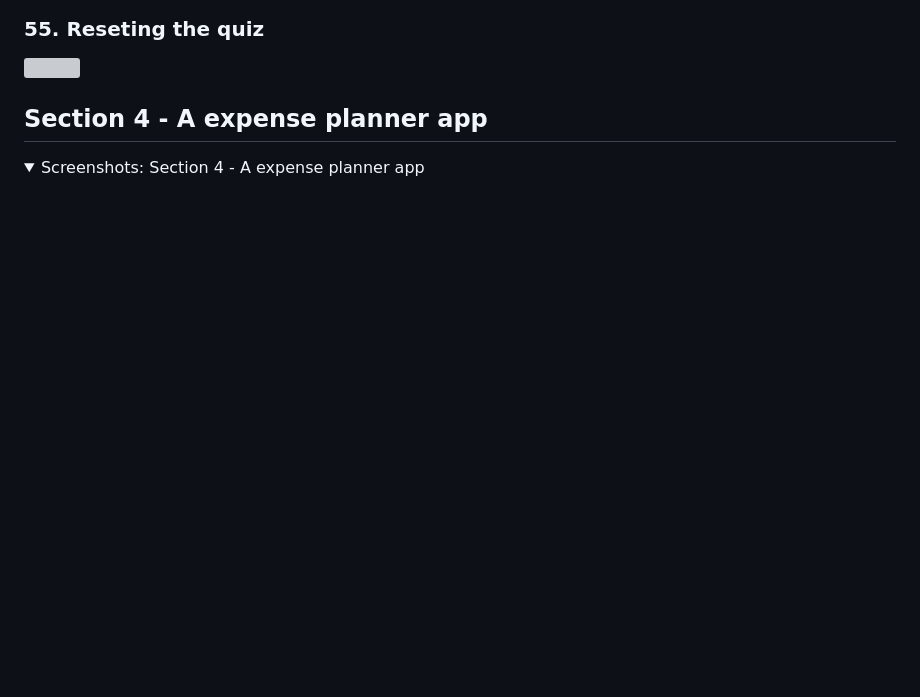
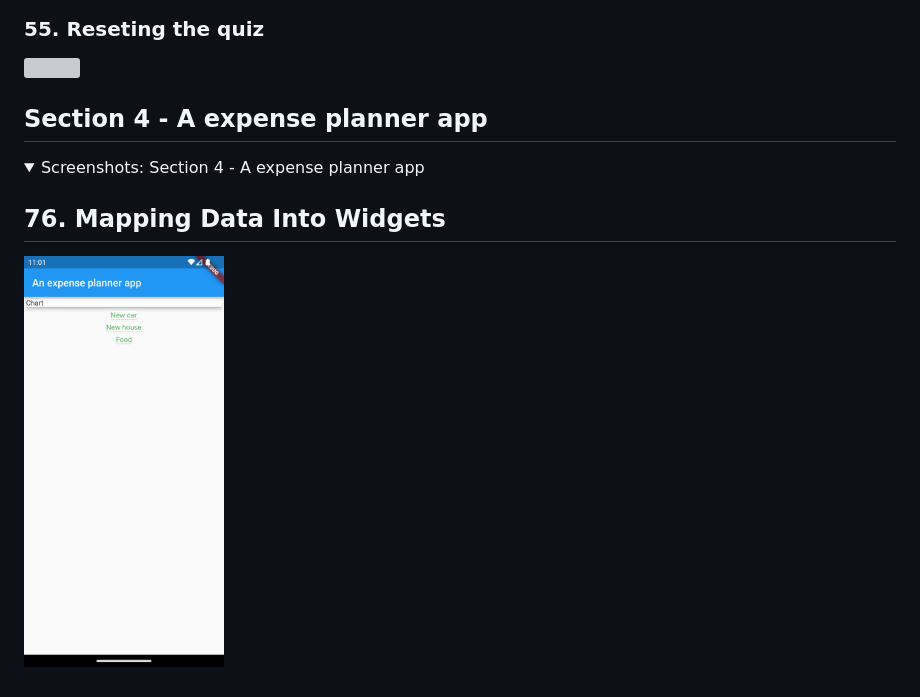
Before and after one commit to nmint8m/learn-flutter, a Markdown page: README.md, the part around the change. Drawn GitHub-style; pictures changed too: images/76. Mapping Data Into Widgets.png (added); folded sections open; blank space fills up the shorter version; grey boxes are pictures that could not be loaded.

```diff
--- a/README.md
+++ b/README.md
@@ -42,4 +42,8 @@ Follow [Udemy Course](https://www.udemy.com/course/learn-flutter-dart-to-build-i
 
 <summary> Screenshots: Section 4 - A expense planner app </summary>
 
+## 76. Mapping Data Into Widgets
+
+<img src="./images/76.%20Mapping%20Data%20Into%20Widgets.png" width=200>
+
 </details>
```
